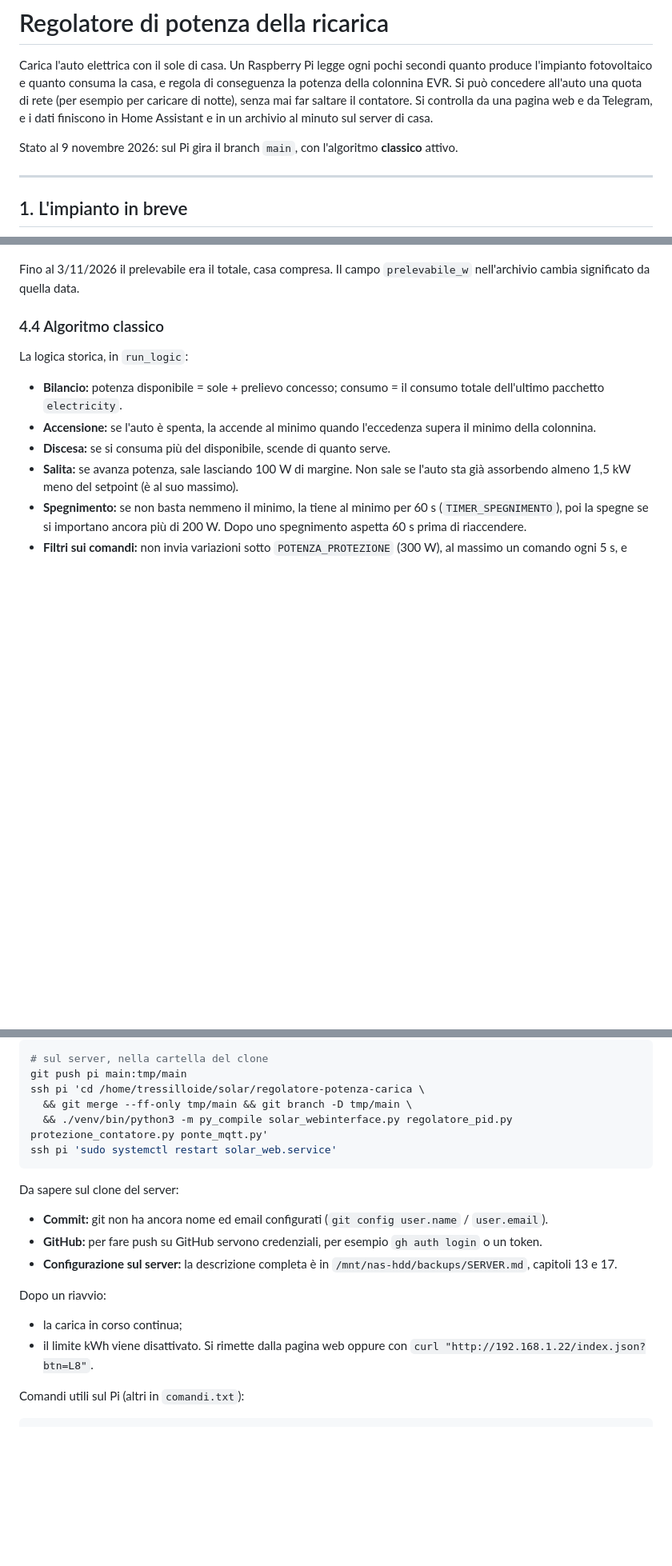
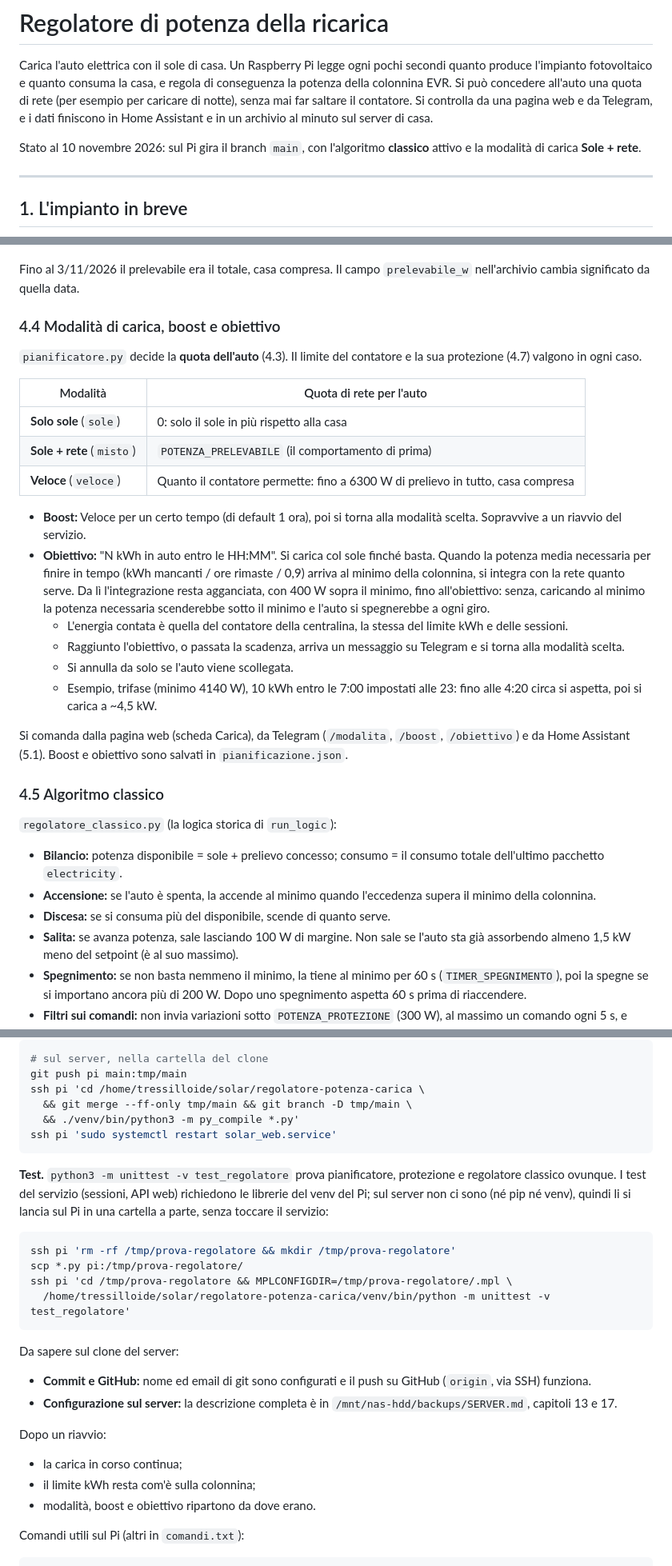
Before and after one commit to Tressilloide/regolatore-potenza-carica, a Markdown page: README.md, 3 parts joined by grey strips. Shown at 80% size. GitHub-like rendering; blank space fills up the shorter version.

Commit message:
docs: modalita', boost, obiettivo, comandi da Home Assistant e test
Co-Authored-By: Claude Opus 5.5 <noreply@anthropic.com>
Claude-Session: https://claude.ai/code/session_012nkyHH3JpSLG97PY7bEeNP

````diff
--- a/README.md
+++ b/README.md
@@ -7,8 +7,8 @@ una quota di rete (per esempio per caricare di notte), senza mai far saltare il
 contatore. Si controlla da una pagina web e da Telegram, e i dati finiscono in
 Home Assistant e in un archivio al minuto sul server di casa.
 
-Stato al 9 novembre 2026: sul Pi gira il branch `main`, con l'algoritmo
-**classico** attivo.
+Stato al 10 novembre 2026: sul Pi gira il branch `main`, con l'algoritmo
+**classico** attivo e la modalità di carica **Sole + rete**.
 
 ---
 
@@ -208,9 +213,41 @@ più basso l'auto non parte.
 Fino al 3/11/2026 il prelevabile era il totale, casa compresa. Il campo
 `prelevabile_w` nell'archivio cambia significato da quella data.
 
-### 4.4 Algoritmo classico
+### 4.4 Modalità di carica, boost e obiettivo
 
-La logica storica, in `run_logic`:
+`pianificatore.py` decide la **quota dell'auto** (4.3). Il limite del
+contatore e la sua protezione (4.7) valgono in ogni caso.
+
+| Modalità | Quota di rete per l'auto |
+|---|---|
+| **Solo sole** (`sole`) | 0: solo il sole in più rispetto alla casa |
+| **Sole + rete** (`misto`) | `POTENZA_PRELEVABILE` (il comportamento di prima) |
+| **Veloce** (`veloce`) | Quanto il contatore permette: fino a 6300 W di prelievo in tutto, casa compresa |
+
+- **Boost:** Veloce per un certo tempo (di default 1 ora), poi si torna
+  alla modalità scelta. Sopravvive a un riavvio del servizio.
+- **Obiettivo:** "N kWh in auto entro le HH:MM". Si carica col sole
+  finché basta. Quando la potenza media necessaria per finire in tempo
+  (kWh mancanti / ore rimaste / 0,9) arriva al minimo della colonnina, si
+  integra con la rete quanto serve. Da lì l'integrazione resta agganciata,
+  con 400 W sopra il minimo, fino all'obiettivo: senza, caricando al minimo
+  la potenza necessaria scenderebbe sotto il minimo e l'auto si
+  spegnerebbe a ogni giro.
+  - L'energia contata è quella del contatore della centralina, la stessa
+    del limite kWh e delle sessioni.
+  - Raggiunto l'obiettivo, o passata la scadenza, arriva un messaggio su
+    Telegram e si torna alla modalità scelta.
+  - Si annulla da solo se l'auto viene scollegata.
+  - Esempio, trifase (minimo 4140 W), 10 kWh entro le 7:00 impostati alle
+    23: fino alle 4:20 circa si aspetta, poi si carica a ~4,5 kW.
+
+Si comanda dalla pagina web (scheda Carica), da Telegram (`/modalita`,
+`/boost`, `/obiettivo`) e da Home Assistant (5.1). Boost e obiettivo sono
+salvati in `pianificazione.json`.
+
+### 4.5 Algoritmo classico
+
+`regolatore_classico.py` (la logica storica di `run_logic`):
 
 - **Bilancio:** potenza disponibile = sole + prelievo concesso; consumo = il
   consumo totale dell'ultimo pacchetto `electricity`.
@@ -559,24 +632,35 @@ cartella del progetto sul Pi:
 git push pi main:tmp/main
 ssh pi 'cd /home/tressilloide/solar/regolatore-potenza-carica \
   && git merge --ff-only tmp/main && git branch -D tmp/main \
-  && ./venv/bin/python3 -m py_compile solar_webinterface.py regolatore_pid.py protezione_contatore.py ponte_mqtt.py'
+  && ./venv/bin/python3 -m py_compile *.py'
 ssh pi 'sudo systemctl restart solar_web.service'
+```
+
+**Test.** `python3 -m unittest -v test_regolatore` prova pianificatore,
+protezione e regolatore classico ovunque. I test del servizio (sessioni,
+API web) richiedono le librerie del venv del Pi; sul server non ci sono (né
+pip né venv), quindi li si lancia sul Pi in una cartella a parte, senza
+toccare il servizio:
+
+```sh
+ssh pi 'rm -rf /tmp/prova-regolatore && mkdir /tmp/prova-regolatore'
+scp *.py pi:/tmp/prova-regolatore/
+ssh pi 'cd /tmp/prova-regolatore && MPLCONFIGDIR=/tmp/prova-regolatore/.mpl \
+  /home/tressilloide/solar/regolatore-potenza-carica/venv/bin/python -m unittest -v test_regolatore'
 ```
 
 Da sapere sul clone del server:
 
-- **Commit:** git non ha ancora nome ed email configurati (`git config
-  user.name` / `user.email`).
-- **GitHub:** per fare push su GitHub servono credenziali, per esempio
-  `gh auth login` o un token.
+- **Commit e GitHub:** nome ed email di git sono configurati e il push su
+  GitHub (`origin`, via SSH) funziona.
 - **Configurazione sul server:** la descrizione completa è in
   `/mnt/nas-hdd/backups/SERVER.md`, capitoli 13 e 17.
 
 Dopo un riavvio:
 
 - la carica in corso continua;
-- il limite kWh viene disattivato. Si rimette dalla pagina web oppure con
-  `curl "http://192.168.1.22/index.json?btn=L8"`.
+- il limite kWh resta com'è sulla colonnina;
+- modalità, boost e obiettivo ripartono da dove erano.
 
 Comandi utili sul Pi (altri in `comandi.txt`):
 
````
Also changed, not shown: other parts of README.md (+70 -25 lines).
